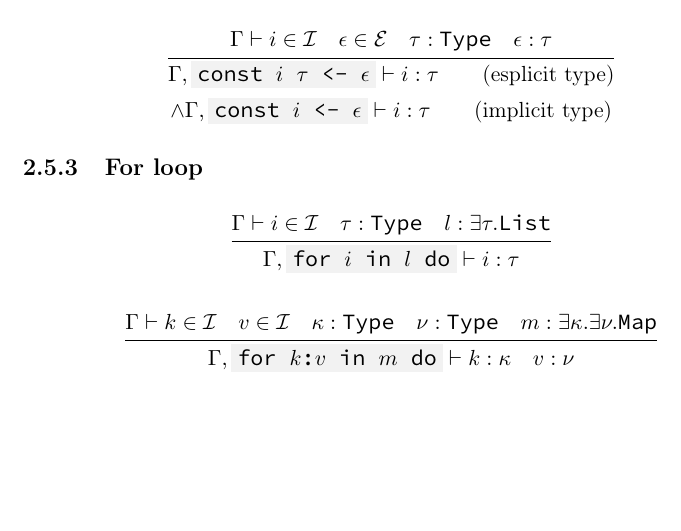
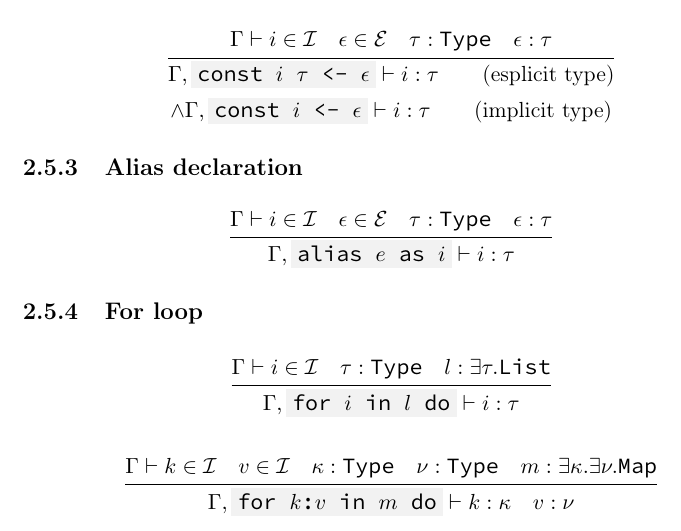
Before and after one commit to simonvic/GioviSpecs_tex, a LaTeX document (type_system.tex): part of page 33 of 41, cut so that both start at the same text, the shorter picture padded with empty space. Compiled offline with pdfLaTeX.

Commit message:
feat(infrule/statements): alias declaration

```diff
--- a/type_system.tex
+++ b/type_system.tex
@@ -2008,6 +2008,16 @@ Reverse: \code{<0,1,2,3,4,5> @ 4..2 = <4 3 2>}
 	}
 \]
 
+\subsection{Alias declaration}
+
+\[
+	\infrule{
+		\Env\then i \in \Id \quad \expr \in \Expr \quad \tau:\Type \quad \expr:\tau
+	}{
+		\Env, \code{alias $e$ as $i$} \then i:\tau
+	}
+\]
+
 \subsection{For loop}
 
 \[
```
